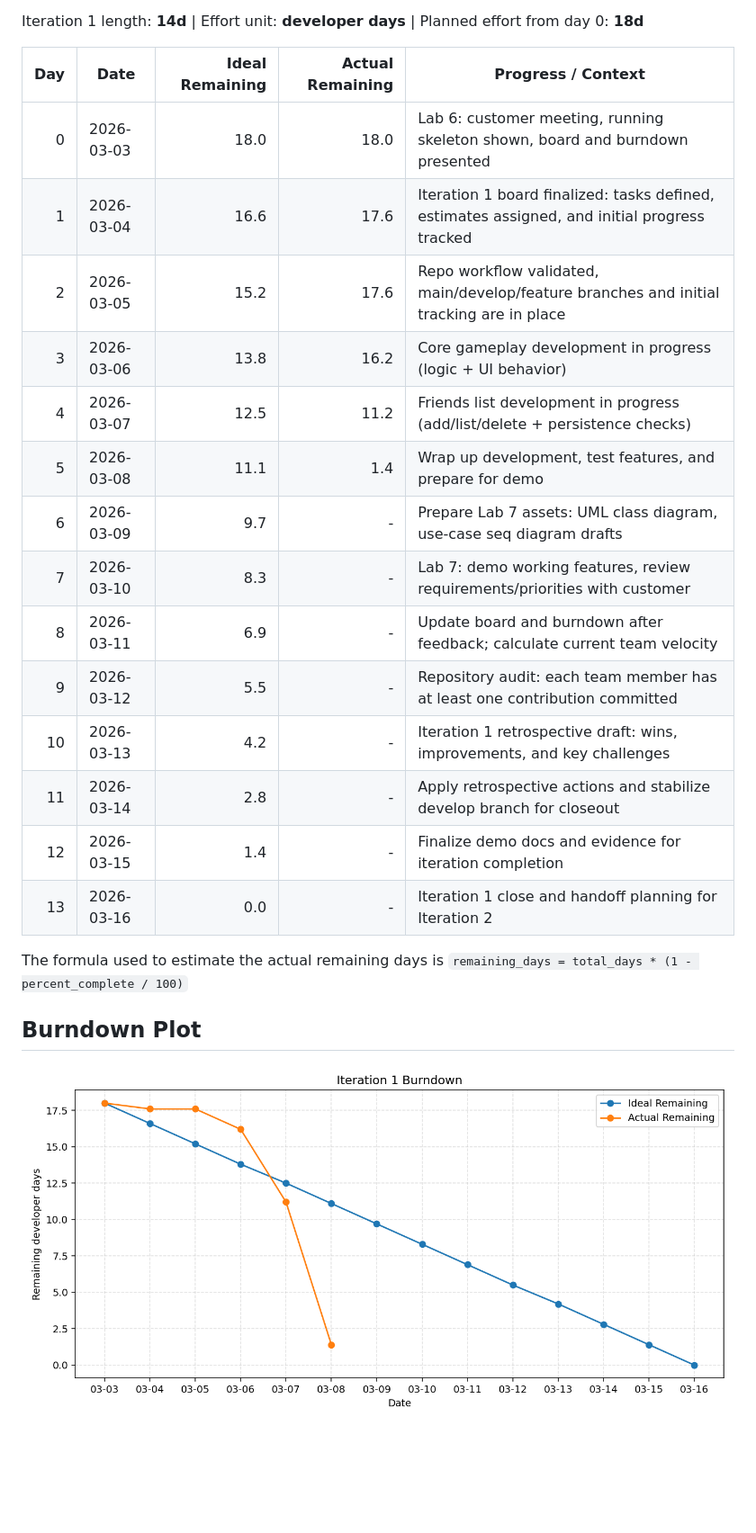
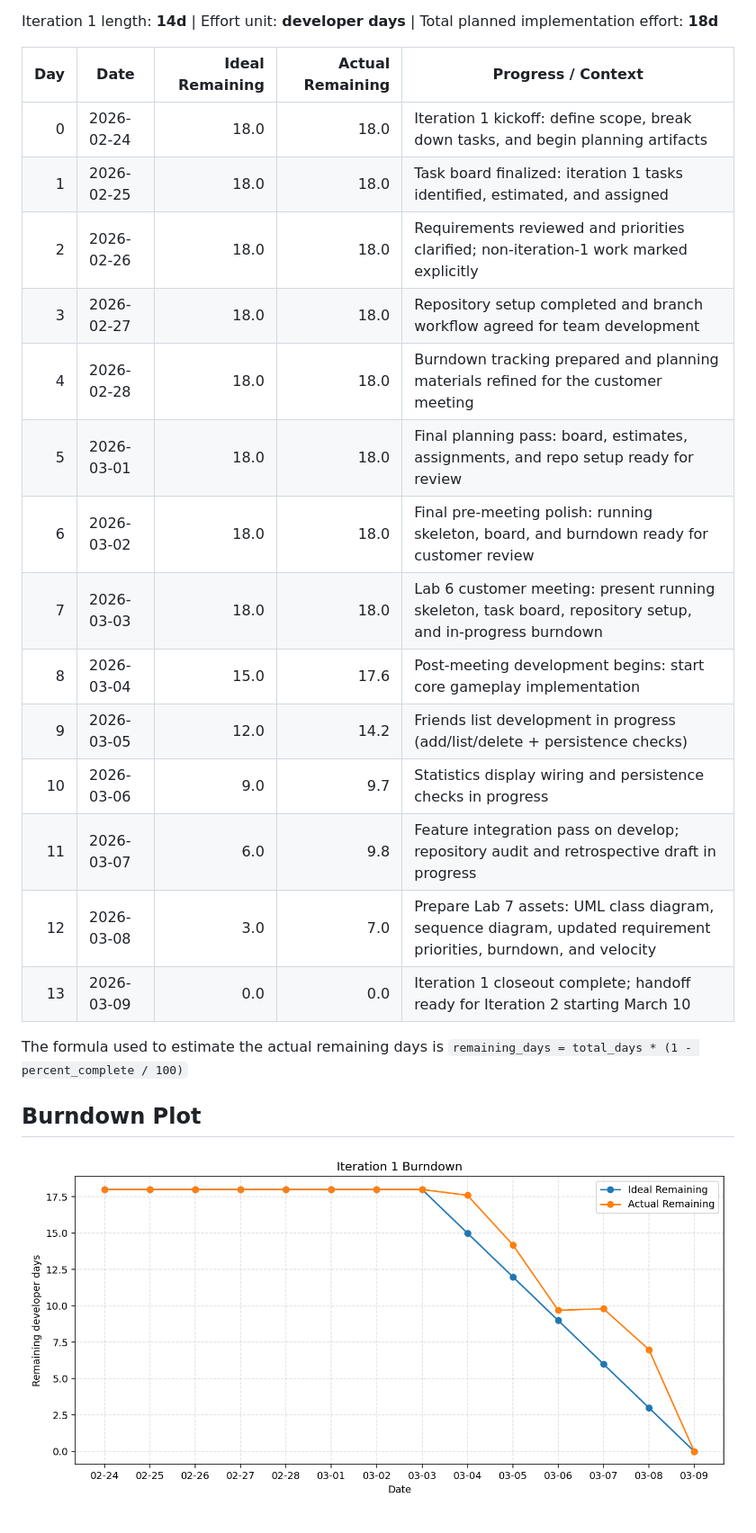
Before and after one commit to PiNNTORP-LLC/PiNNTORP, a Markdown page: docs/ITERATION1_BURNDOWN.md, the part around the change printed below. Shown: that part at 90% size. Drawn GitHub-style; pictures changed too: docs/ITERATION1_BURNDOWN.png; blank space fills up the shorter version.

Commit message:
Major burndown adjustment, retrospectives and requirement lists added

```diff
--- a/docs/ITERATION1_BURNDOWN.md
+++ b/docs/ITERATION1_BURNDOWN.md
@@ -4,24 +4,24 @@ Start date: **2026-03-03**
 
 Iteration 1 length: **14d**
 | Effort unit: **developer days**
-| Planned effort from day 0: **18d**
+| Total planned implementation effort: **18d**
 
 | Day | Date | Ideal Remaining | Actual Remaining | Progress / Context |
 |---:|---|---:|---:|---|
-| 0 | 2026-03-03 | 18.0 | 18.0 | Lab 6: customer meeting, running skeleton shown, board and burndown presented |
-| 1 | 2026-03-04 | 16.6 | 17.6 | Iteration 1 board finalized: tasks defined, estimates assigned, and initial progress tracked |
-| 2 | 2026-03-05 | 15.2 | 17.6 | Repo workflow validated, main/develop/feature branches and initial tracking are in place |
-| 3 | 2026-03-06 | 13.8 | 16.2 | Core gameplay development in progress (logic + UI behavior) |
-| 4 | 2026-03-07 | 12.5 | 11.2 | Friends list development in progress (add/list/delete + persistence checks) |
-| 5 | 2026-03-08 | 11.1 | 1.4 | Wrap up development, test features, and prepare for demo |
-| 6 | 2026-03-09 | 9.7 | - | Prepare Lab 7 assets: UML class diagram, use-case seq diagram drafts |
-| 7 | 2026-03-10 | 8.3 | - | Lab 7: demo working features, review requirements/priorities with customer |
-| 8 | 2026-03-11 | 6.9 | - | Update board and burndown after feedback; calculate current team velocity |
-| 9 | 2026-03-12 | 5.5 | - | Repository audit: each team member has at least one contribution committed |
-| 10 | 2026-03-13 | 4.2 | - | Iteration 1 retrospective draft: wins, improvements, and key challenges |
-| 11 | 2026-03-14 | 2.8 | - | Apply retrospective actions and stabilize develop branch for closeout |
-| 12 | 2026-03-15 | 1.4 | - | Finalize demo docs and evidence for iteration completion |
-| 13 | 2026-03-16 | 0.0 | - | Iteration 1 close and handoff planning for Iteration 2 |
+| 0 | 2026-02-24 | 18.0 | 18.0 | Iteration 1 kickoff: define scope, break down tasks, and begin planning artifacts |
+| 1 | 2026-02-25 | 18.0 | 18.0 | Task board finalized: iteration 1 tasks identified, estimated, and assigned |
+| 2 | 2026-02-26 | 18.0 | 18.0 | Requirements reviewed and priorities clarified; non-iteration-1 work marked explicitly |
+| 3 | 2026-02-27 | 18.0 | 18.0 | Repository setup completed and branch workflow agreed for team development |
+| 4 | 2026-02-28 | 18.0 | 18.0 | Burndown tracking prepared and planning materials refined for the customer meeting |
+| 5 | 2026-03-01 | 18.0 | 18.0 | Final planning pass: board, estimates, assignments, and repo setup ready for review |
+| 6 | 2026-03-02 | 18.0 | 18.0 | Final pre-meeting polish: running skeleton, board, and burndown ready for customer review |
+| 7 | 2026-03-03 | 18.0 | 18.0 | Lab 6 customer meeting: present running skeleton, task board, repository setup, and in-progress burndown |
+| 8 | 2026-03-04 | 15.0 | 17.6 | Post-meeting development begins: start core gameplay implementation |
+| 9 | 2026-03-05 | 12.0 | 14.2 | Friends list development in progress (add/list/delete + persistence checks) |
+| 10 | 2026-03-06 | 9.0 | 9.7 | Statistics display wiring and persistence checks in progress |
+| 11 | 2026-03-07 | 6.0 | 9.8 | Feature integration pass on develop; repository audit and retrospective draft in progress |
+| 12 | 2026-03-08 | 3.0 | 7.0 | Prepare Lab 7 assets: UML class diagram, sequence diagram, updated requirement priorities, burndown, and velocity |
+| 13 | 2026-03-09 | 0.0 | 0.0 | Iteration 1 closeout complete; handoff ready for Iteration 2 starting March 10 |
 
 The formula used to estimate the actual remaining days is `remaining_days = total_days * (1 - percent_complete / 100)`
 ## Burndown Plot
```
Also changed, not shown: other parts of docs/ITERATION1_BURNDOWN.md (+1 -1 lines), docs/ITERATION_TASK_BOARD.md (+2 -2 lines), docs/REQUIREMENTS_LIST.md (added, +40 -0 lines), 2 other files.
